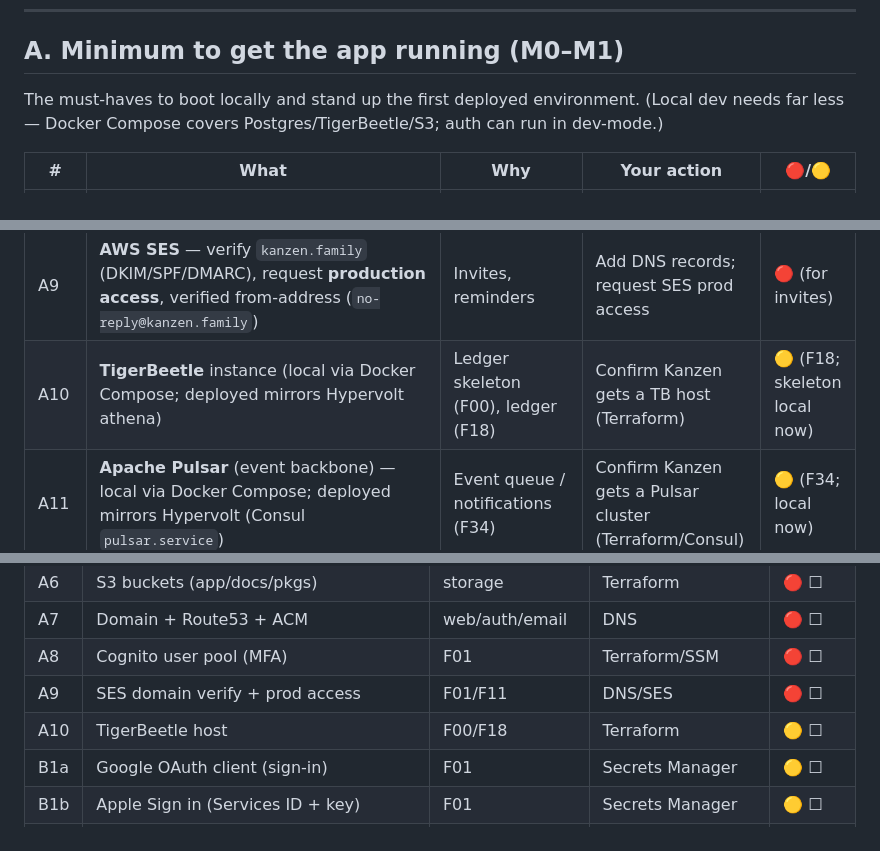
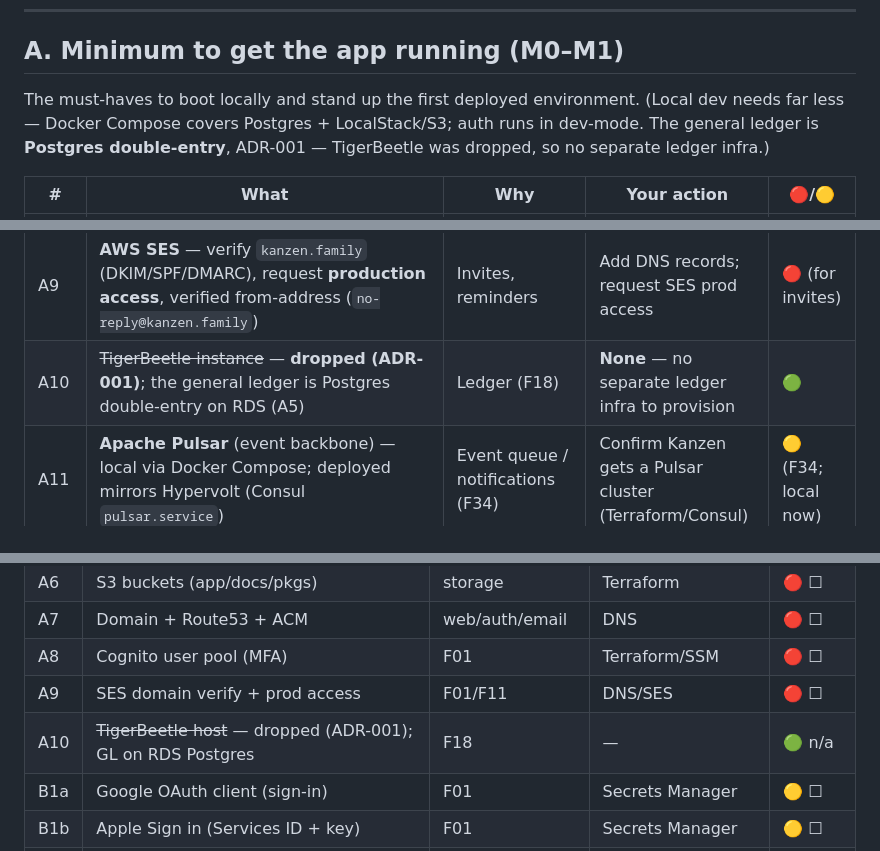
Before and after one commit to alexflav23/kanzen, a Markdown page: SETUP.md, 3 parts joined by grey strips. Rendered like a GitHub page.

Commit message:
docs(setup): drop TigerBeetle (ADR-001 — GL is Postgres); refresh scope to F00–F43 sandbox
Co-Authored-By: Claude Opus 4.7 (1M context) <noreply@anthropic.com>

```diff
--- a/SETUP.md
+++ b/SETUP.md
@@ -22,7 +22,7 @@
 ---
 
 ## A. Minimum to get the app running (M0–M1)
-The must-haves to boot locally and stand up the first deployed environment. (Local dev needs far less — Docker Compose covers Postgres/TigerBeetle/S3; auth can run in dev-mode.)
+The must-haves to boot locally and stand up the first deployed environment. (Local dev needs far less — Docker Compose covers Postgres + LocalStack/S3; auth runs in dev-mode. The general ledger is **Postgres double-entry**, ADR-001 — TigerBeetle was dropped, so no separate ledger infra.)
 
 | # | What | Why | Your action | 🔴/🟡 |
 |---|---|---|---|---|
@@ -35,7 +35,7 @@ The must-haves to boot locally and stand up the first deployed environment. (Loc
 | A7 | **Domain `kanzen.family`** + `app.kanzen.family`, **Route53** zone, **ACM** certs (incl. us-east-1 for CloudFront) | Web app, auth, email | Confirm domain ownership + DNS control | 🔴 |
 | A8 | **AWS Cognito user pool** (TOTP MFA enforced) | Sign-in (F01) | Provisioned by Terraform; for local dev a dev-mode issuer is fine (F00 open Q) | 🔴 |
 | A9 | **AWS SES** — verify `kanzen.family` (DKIM/SPF/DMARC), request **production access**, verified from-address (`no-reply@kanzen.family`) | Invites, reminders | Add DNS records; request SES prod access | 🔴 (for invites) |
-| A10 | **TigerBeetle** instance (local via Docker Compose; deployed mirrors Hypervolt athena) | Ledger skeleton (F00), ledger (F18) | Confirm Kanzen gets a TB host (Terraform) | 🟡 (F18; skeleton local now) |
+| A10 | ~~TigerBeetle instance~~ — **dropped (ADR-001)**; the general ledger is Postgres double-entry on RDS (A5) | Ledger (F18) | **None** — no separate ledger infra to provision | 🟢 |
 | A11 | **Apache Pulsar** (event backbone) — local via Docker Compose; deployed mirrors Hypervolt (Consul `pulsar.service`) | Event queue / notifications (F34) | Confirm Kanzen gets a Pulsar cluster (Terraform/Consul) | 🟡 (F34; local now) |
 | B6+ | **APNs + FCM** keys now needed for **push notifications** (F34), earlier than just mobile | Notifications (F34) + mobile (F31) | Create Firebase (FCM) + Apple APNs auth key | 🟡 F34 |
 
@@ -89,7 +89,7 @@ The must-haves to boot locally and stand up the first deployed environment. (Loc
 | A7 | Domain + Route53 + ACM | web/auth/email | DNS | 🔴 ☐ |
 | A8 | Cognito user pool (MFA) | F01 | Terraform/SSM | 🔴 ☐ |
 | A9 | SES domain verify + prod access | F01/F11 | DNS/SES | 🔴 ☐ |
-| A10 | TigerBeetle host | F00/F18 | Terraform | 🟡 ☐ |
+| A10 | ~~TigerBeetle host~~ — dropped (ADR-001); GL on RDS Postgres | F18 | — | 🟢 n/a |
 | B1a | Google OAuth client (sign-in) | F01 | Secrets Manager | 🟡 ☐ |
 | B1b | Apple Sign in (Services ID + key) | F01 | Secrets Manager | 🟡 ☐ |
 | B3a | Google service account + DWD + APIs | F07/F25 | Secrets Manager | 🟡 ☐ |
```
Also changed, not shown: other parts of SETUP.md (+1 -1 lines).
